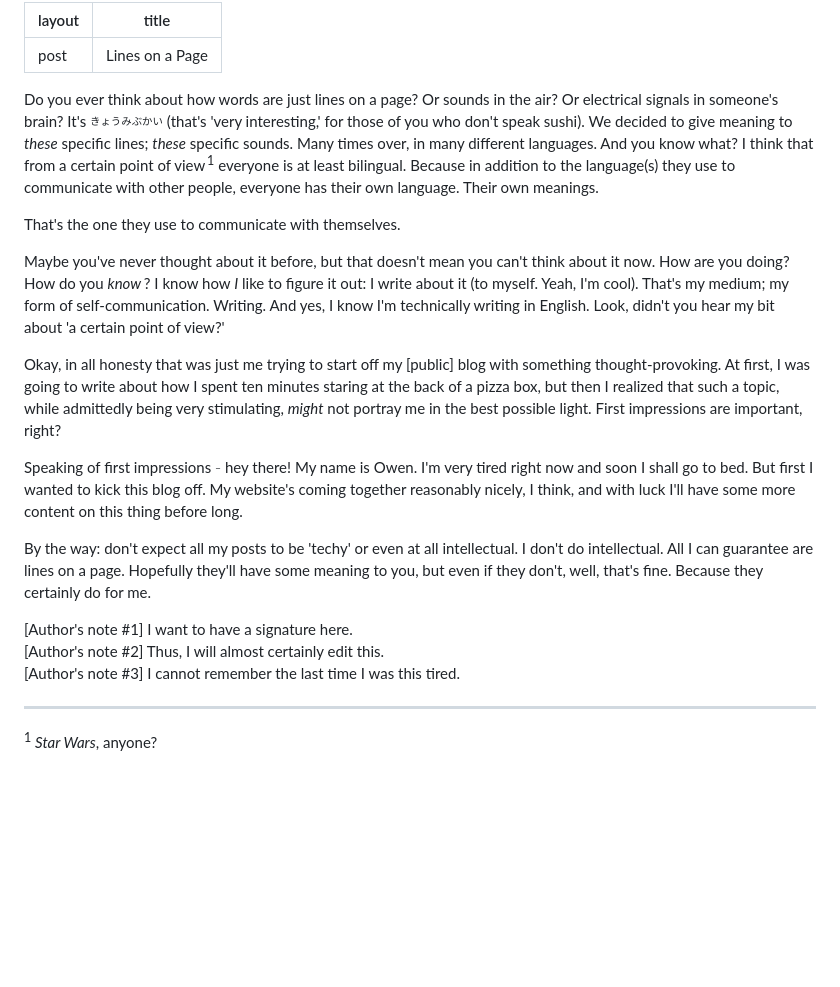
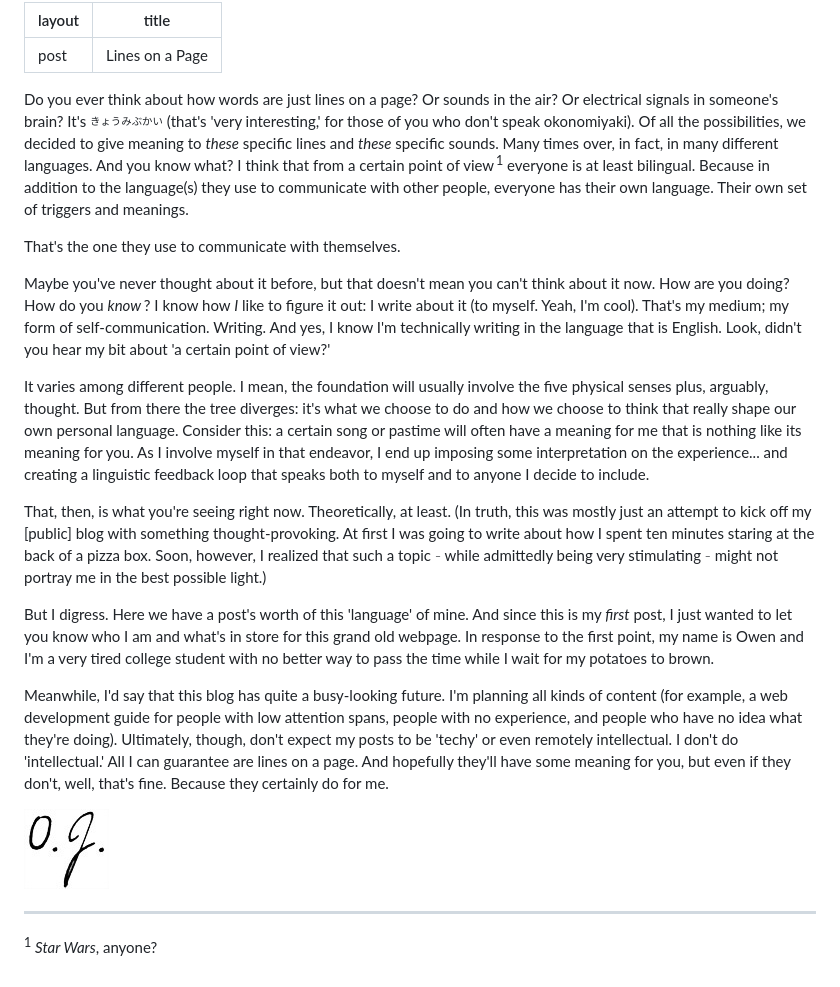
Before and after one commit to ohjay/ohjay.github.io, a Markdown page: _posts/2015-10-26-lines-on-a-page.md, the part around the change. Rendered like a GitHub page; pictures changed too: images/signature-small.jpg (added); blank space fills up the shorter version.

Commit message:
Finalized my first blog post and scanned/uploaded my initials

```diff
--- a/_posts/2015-10-26-lines-on-a-page.md
+++ b/_posts/2015-10-26-lines-on-a-page.md
@@ -3,21 +3,21 @@ layout: post
 title: Lines on a Page
 ---
 
-Do you ever think about how words are just lines on a page? Or sounds in the air? Or electrical signals in someone's brain? It's <sup><sub>きょうみぶかい</sub></sup> (that's 'very interesting,' for those of you who don't speak sushi). We decided to give meaning to <em>these</em> specific lines; <em>these</em> specific sounds. Many times over, in many different languages. And you know what? I think that from a certain point of view<sup><sub><sup><sub> </sub></sup></sub>1</sup> everyone is at least bilingual. Because in addition to the language(s) they use to communicate with other people, everyone has their own language. Their own meanings.
+Do you ever think about how words are just lines on a page? Or sounds in the air? Or electrical signals in someone's brain? It's <sup><sub>きょうみぶかい</sub></sup> (that's 'very interesting,' for those of you who don't speak okonomiyaki). Of all the possibilities, we decided to give meaning to <em>these</em> specific lines and <em>these</em> specific sounds. Many times over, in fact, in many different languages. And you know what? I think that from a certain point of view<sup><sub><sup><sub> </sub></sup></sub>1</sup> everyone is at least bilingual. Because in addition to the language(s) they use to communicate with other people, everyone has their own language. Their own set of triggers and meanings.
 
 That's the one they use to communicate with themselves.
 
-Maybe you've never thought about it before, but that doesn't mean you can't think about it now. How are you doing? How do you <em>know</em><sup><sub> </sub></sup>? I know how <em>I</em> like to figure it out: I write about it (to myself. Yeah, I'm cool). That's my medium; my form of self-communication. Writing. And yes, I know I'm technically writing in English. Look, didn't you hear my bit about 'a certain point of view?'
+Maybe you've never thought about it before, but that doesn't mean you can't think about it now. How are you doing? How do you <em>know</em><sup><sub> </sub></sup>? I know how <em>I</em> like to figure it out: I write about it (to myself. Yeah, I'm cool). That's my medium; my form of self-communication. Writing. And yes, I know I'm technically writing in the language that is English. Look, didn't you hear my bit about 'a certain point of view?'
 
-Okay, in all honesty that was just me trying to start off my [public] blog with something thought-provoking. At first, I was going to write about how I spent ten minutes staring at the back of a pizza box, but then I realized that such a topic, while admittedly being very stimulating, <em>might</em> not portray me in the best possible light. First impressions are important, right?
+It varies among different people. I mean, the foundation will usually involve the five physical senses plus, arguably, thought. But from there the tree diverges: it's what we choose to do and how we choose to think that really shape our own personal language. Consider this: a certain song or pastime will often have a meaning for me that is nothing like its meaning for you. As I involve myself in that endeavor, I end up imposing some interpretation on the experience&#46;&#46;&#46; and creating a linguistic feedback loop that speaks both to myself and to anyone I decide to include.
 
-Speaking of first impressions <sup><sub>&ndash;</sub></sup> hey there! My name is Owen. I'm very tired right now and soon I shall go to bed. But first I wanted to kick this blog off. My website's coming together reasonably nicely, I think, and with luck I'll have some more content on this thing before long.
+That, then, is what you're seeing right now. Theoretically, at least. (In truth, this was mostly just an attempt to kick off my [public] blog with something thought-provoking. At first I was going to write about how I spent ten minutes staring at the back of a pizza box. Soon, however, I realized that such a topic <sup><sub>&ndash;</sub></sup> while admittedly being very stimulating <sup><sub>&ndash;</sub></sup> might not portray me in the best possible light.)
 
-By the way: don't expect all my posts to be 'techy' or even at all intellectual. I don't do intellectual. All I can guarantee are lines on a page. Hopefully they'll have some meaning to you, but even if they don't, well, that's fine. Because they certainly do for me.
+But I digress. Here we have a post's worth of this 'language' of mine. And since this is my <em>first</em> post, I just wanted to let you know who I am and what's in store for this grand old webpage. In response to the first point, my name is Owen and I'm a very tired college student with no better way to pass the time while I wait for my potatoes to brown.
 
-[Author's note #1] I want to have a signature here.<br>
-[Author's note #2] Thus, I will almost certainly edit this.<br>
-[Author's note #3] I cannot remember the last time I was this tired.
+Meanwhile, I'd say that this blog has quite a busy-looking future. I'm planning all kinds of content (for example, a web development guide for people with low attention spans, people with no experience, and people who have no idea what they're doing). Ultimately, though, don't expect my posts to be 'techy' or even remotely intellectual. I don't do 'intellectual.' All I can guarantee are lines on a page. And hopefully they'll have some meaning for you, but even if they don't, well, that's fine. Because they certainly do for me.
+
+![&nbsp;* this should be a signature *&nbsp;](/images/signature-small.jpg "Not my legal signature")
 
 ___
 <sup>1</sup> <em>Star Wars</em>, anyone?
```
Also changed, not shown: images/face_shot.png (added), images/signature.jpg (added), 1 other file.
